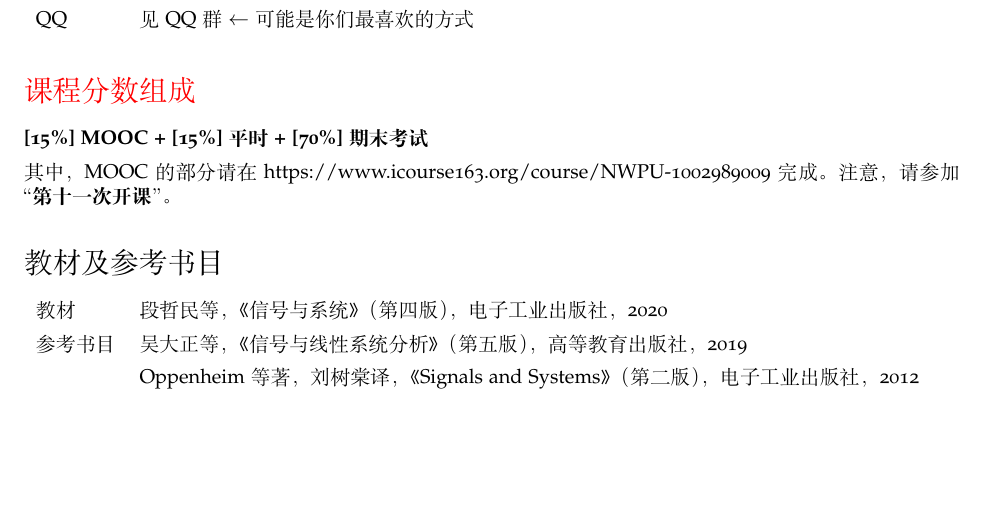
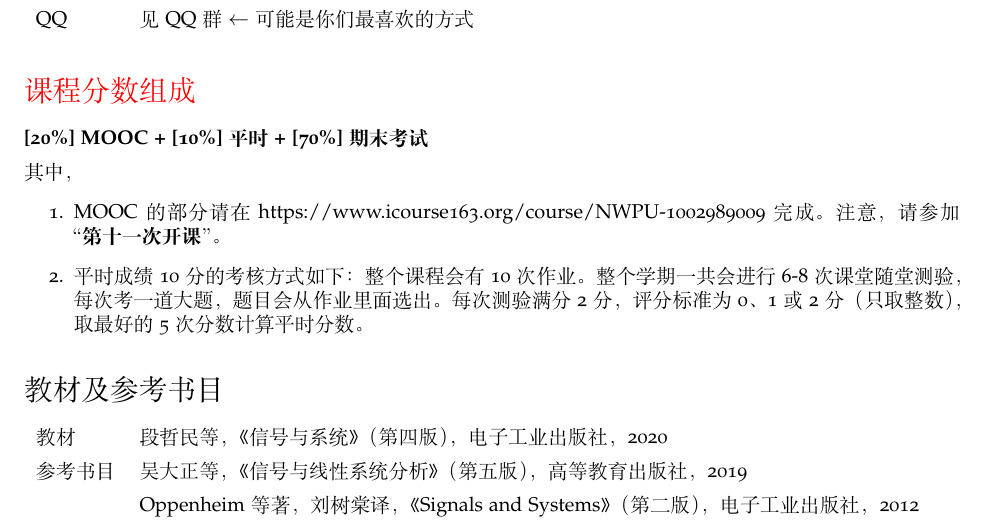
Before and after one commit to aprilabdotdev/U08M11002, a LaTeX document (课程大纲.tex): part of page 1 of 4, cut so that both start at the same text, the shorter picture padded with empty space. Compiled offline with XeLaTeX.

Commit message:
更新了课程大纲.

```diff
--- a/课程大纲.tex
+++ b/课程大纲.tex
@@ -112,9 +112,12 @@ QQ & 见 QQ 群  $\leftarrow$ 可能是你们最喜欢的方式 \vspace{.5em}\\
 %---------------------------------------------------------------
 
 \section*{\textsc{\textcolor{red}{课程分数组成}}}
-\textbf{[15\%] MOOC + [15\%]平时 +  [70\%] 期末考试} \vspace{.5em}\\
-其中，MOOC 的部分请在 https://www.icourse163.org/course/NWPU-1002989009 完成。注意，请参加“\textbf{第十一次开课}”。
-
+\textbf{[20\%] MOOC + [10\%]平时 +  [70\%] 期末考试} \vspace{.5em}\\
+其中，
+\begin{enumerate}
+  \item MOOC 的部分请在 https://www.icourse163.org/course/NWPU-1002989009 完成。注意，请参加“\textbf{第十一次开课}”。
+  \item 平时成绩 10 分的考核方式如下：整个课程会有 10 次作业。整个学期一共会进行 6-8 次课堂随堂测验，每次考一道大题，题目会从作业里面选出。每次测验满分 2 分，评分标准为 0、1 或 2 分（只取整数），取最好的 5 次分数计算平时分数。
+\end{enumerate}
 %---------------------------------------------------------------
 %	教材及参考书目
 %---------------------------------------------------------------
```
Also changed, not shown: 2023-2024学年秋季学期《信号与系统》课程开课说明.pdf (added), 课程大纲.pdf.
